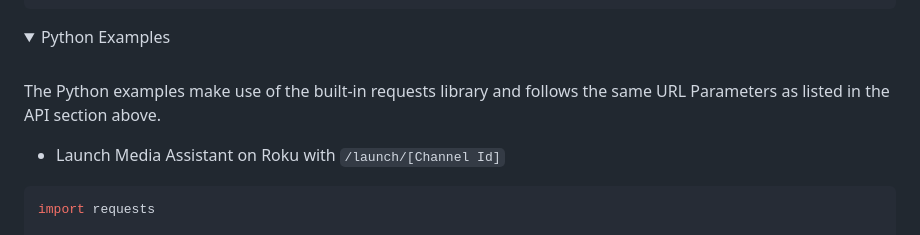
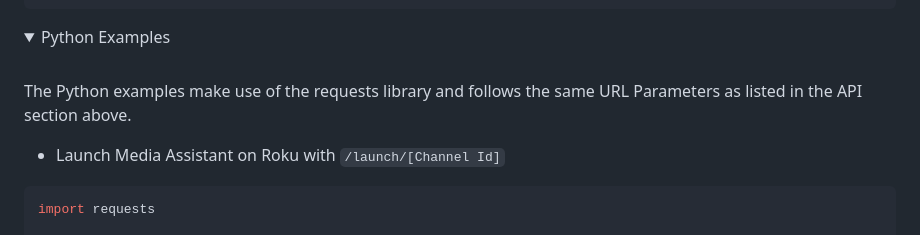
Before and after one commit to MedievalApple/Media-Assistant, a Markdown page: README.md, the part around the change. Drawn GitHub-style; folded sections open.

Commit message:
Fix Wording

````diff
--- a/README.md
+++ b/README.md
@@ -180,7 +180,7 @@ sendDeeplink({'u': 'https://archive.org/download/BigBuckBunny_124/Content/big_bu
 
 <br>
 
-The Python examples make use of the built-in requests library and follows the same URL Parameters as listed in the API section above.
+The Python examples make use of the requests library and follows the same URL Parameters as listed in the API section above.
 
 - Launch Media Assistant on Roku with `/launch/[Channel Id]`
 ```python
````
